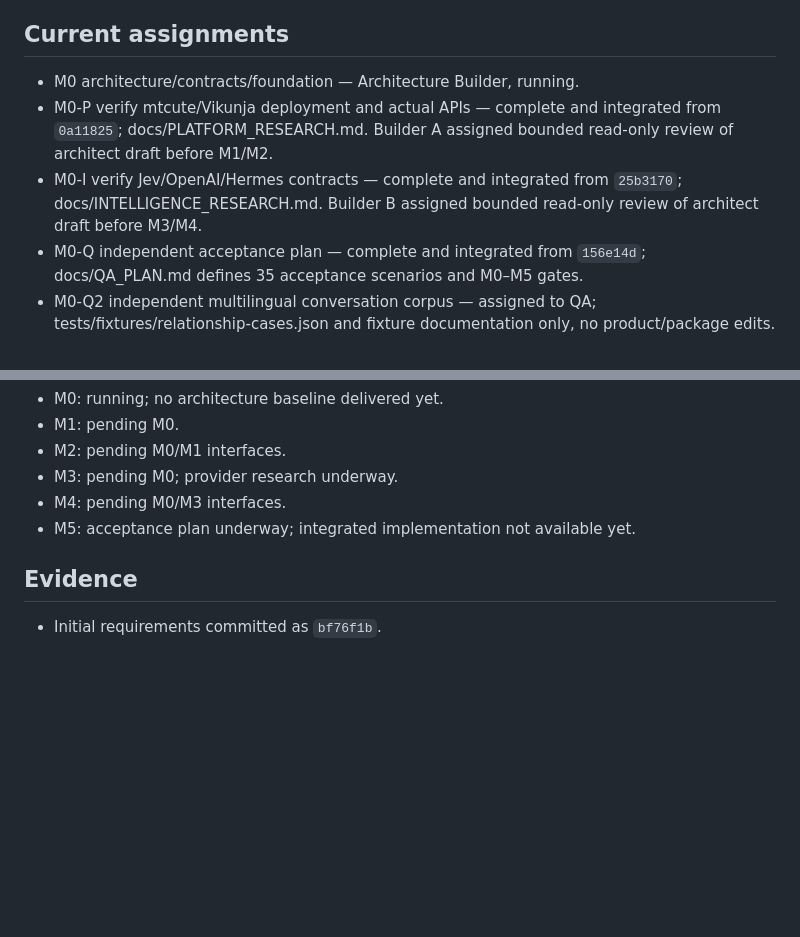
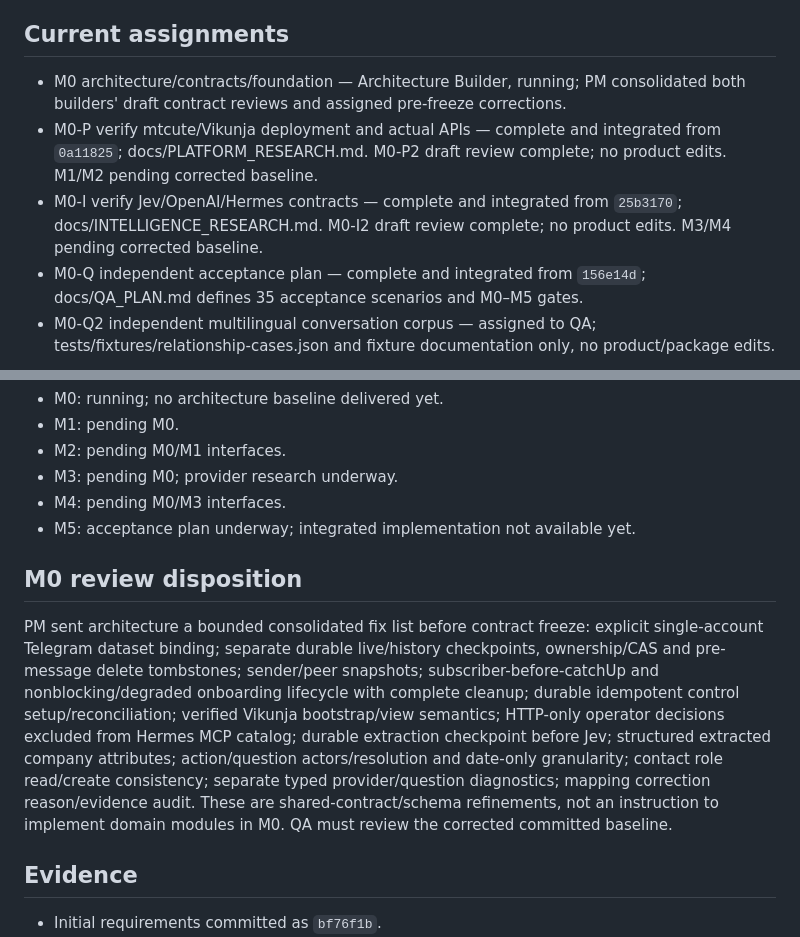
Before and after one commit to Jayesh1512/kanban-workflow, a Markdown page: docs/DELIVERY_STATUS.md, 2 parts joined by grey strips. Rendered like a GitHub page; blank space fills up the shorter version.

Commit message:
docs: record consolidated architecture contract review

```diff
--- a/docs/DELIVERY_STATUS.md
+++ b/docs/DELIVERY_STATUS.md
@@ -14,9 +14,9 @@ These are ordinary top-level T3 chats requested by the user, not delegate_task c
 
 ## Current assignments
 
-- M0 architecture/contracts/foundation — Architecture Builder, running.
-- M0-P verify mtcute/Vikunja deployment and actual APIs — complete and integrated from `0a11825`; docs/PLATFORM_RESEARCH.md. Builder A assigned bounded read-only review of architect draft before M1/M2.
-- M0-I verify Jev/OpenAI/Hermes contracts — complete and integrated from `25b3170`; docs/INTELLIGENCE_RESEARCH.md. Builder B assigned bounded read-only review of architect draft before M3/M4.
+- M0 architecture/contracts/foundation — Architecture Builder, running; PM consolidated both builders' draft contract reviews and assigned pre-freeze corrections.
+- M0-P verify mtcute/Vikunja deployment and actual APIs — complete and integrated from `0a11825`; docs/PLATFORM_RESEARCH.md. M0-P2 draft review complete; no product edits. M1/M2 pending corrected baseline.
+- M0-I verify Jev/OpenAI/Hermes contracts — complete and integrated from `25b3170`; docs/INTELLIGENCE_RESEARCH.md. M0-I2 draft review complete; no product edits. M3/M4 pending corrected baseline.
 - M0-Q independent acceptance plan — complete and integrated from `156e14d`; docs/QA_PLAN.md defines 35 acceptance scenarios and M0–M5 gates.
 - M0-Q2 independent multilingual conversation corpus — assigned to QA; tests/fixtures/relationship-cases.json and fixture documentation only, no product/package edits.
 
@@ -39,6 +39,10 @@ These are ordinary top-level T3 chats requested by the user, not delegate_task c
 - M4: pending M0/M3 interfaces.
 - M5: acceptance plan underway; integrated implementation not available yet.
 
+## M0 review disposition
+
+PM sent architecture a bounded consolidated fix list before contract freeze: explicit single-account Telegram dataset binding; separate durable live/history checkpoints, ownership/CAS and pre-message delete tombstones; sender/peer snapshots; subscriber-before-catchUp and nonblocking/degraded onboarding lifecycle with complete cleanup; durable idempotent control setup/reconciliation; verified Vikunja bootstrap/view semantics; HTTP-only operator decisions excluded from Hermes MCP catalog; durable extraction checkpoint before Jev; structured extracted company attributes; action/question actors/resolution and date-only granularity; contact role read/create consistency; separate typed provider/question diagnostics; mapping correction reason/evidence audit. These are shared-contract/schema refinements, not an instruction to implement domain modules in M0. QA must review the corrected committed baseline.
+
 ## Evidence
 
 - Initial requirements committed as `bf76f1b`.
```
